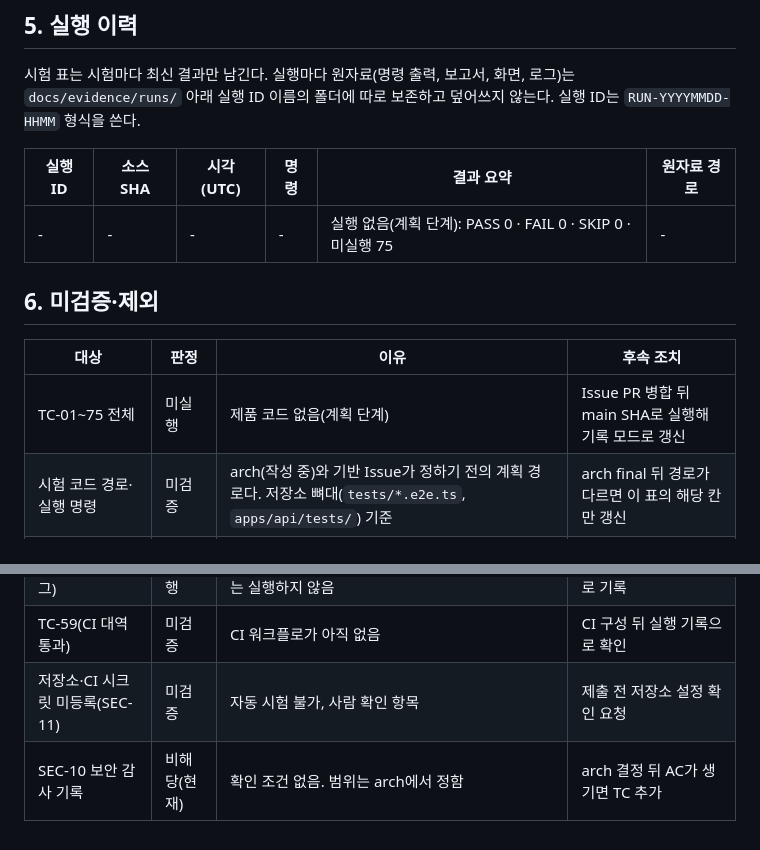
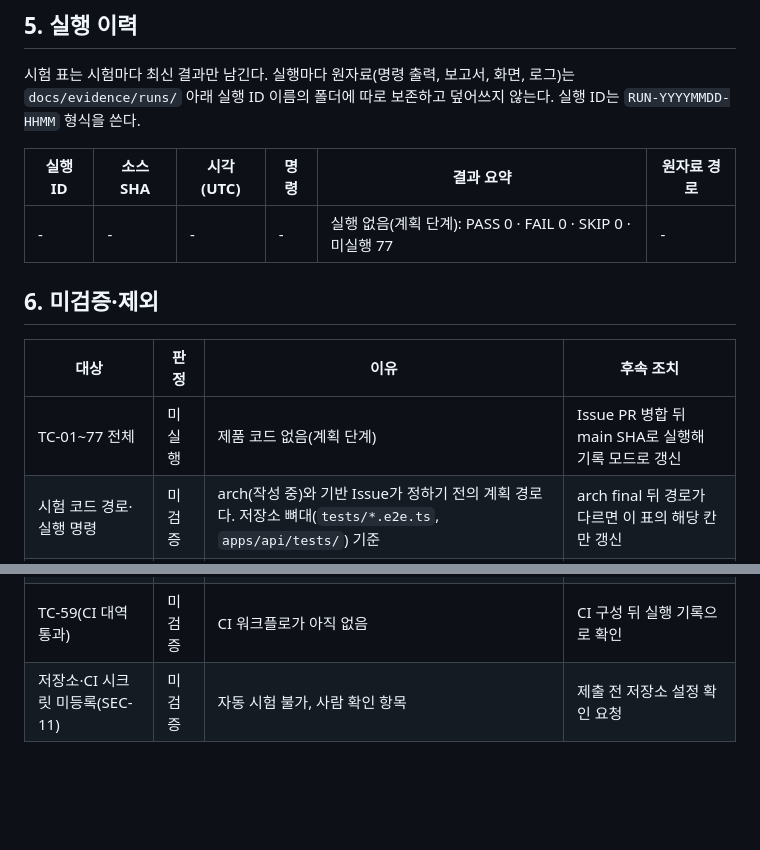
Before and after one commit to DaechulJung/EDUCONNECT, a Markdown page: docs/e2e-test.md, 2 parts joined by grey strips. GitHub-like rendering; blank space fills up the shorter version.

```diff
--- a/docs/e2e-test.md
+++ b/docs/e2e-test.md
@@ -140,16 +142,15 @@ status: draft
 
 | 실행 ID | 소스 SHA | 시각(UTC) | 명령 | 결과 요약 | 원자료 경로 |
 | --- | --- | --- | --- | --- | --- |
-| - | - | - | - | 실행 없음(계획 단계): PASS 0 · FAIL 0 · SKIP 0 · 미실행 75 | - |
+| - | - | - | - | 실행 없음(계획 단계): PASS 0 · FAIL 0 · SKIP 0 · 미실행 77 | - |
 
 ## 6. 미검증·제외
 
 | 대상 | 판정 | 이유 | 후속 조치 |
 | --- | --- | --- | --- |
-| TC-01~75 전체 | 미실행 | 제품 코드 없음(계획 단계) | Issue PR 병합 뒤 main SHA로 실행해 기록 모드로 갱신 |
+| TC-01~77 전체 | 미실행 | 제품 코드 없음(계획 단계) | Issue PR 병합 뒤 main SHA로 실행해 기록 모드로 갱신 |
 | 시험 코드 경로·실행 명령 | 미검증 | arch(작성 중)와 기반 Issue가 정하기 전의 계획 경로다. 저장소 뼈대(`tests/*.e2e.ts`, `apps/api/tests/`) 기준 | arch final 뒤 경로가 다르면 이 표의 해당 칸만 갱신 |
 | TC-06(해시 접두어) | 미검증 | 해시 알고리즘이 arch에서 정해짐(PRD 9절 4) | arch 확정 뒤 기대 접두어 기입 |
 | TC-34(`ai` 태그) | 미실행 | 실제 Azure 호출은 로컬에서만 실행(D-15). CI에서는 실행하지 않음 | 로컬 실행 결과를 근거로 기록 |
 | TC-59(CI 대역 통과) | 미검증 | CI 워크플로가 아직 없음 | CI 구성 뒤 실행 기록으로 확인 |
 | 저장소·CI 시크릿 미등록(SEC-11) | 미검증 | 자동 시험 불가, 사람 확인 항목 | 제출 전 저장소 설정 확인 요청 |
-| SEC-10 보안 감사 기록 | 비해당(현재) | 확인 조건 없음. 범위는 arch에서 정함 | arch 결정 뒤 AC가 생기면 TC 추가 |
```
Also changed, not shown: other parts of docs/e2e-test.md (+2 -0 lines), docs/prd.md (+2 -2 lines), docs/security-compliance.md (+19 -20 lines).
